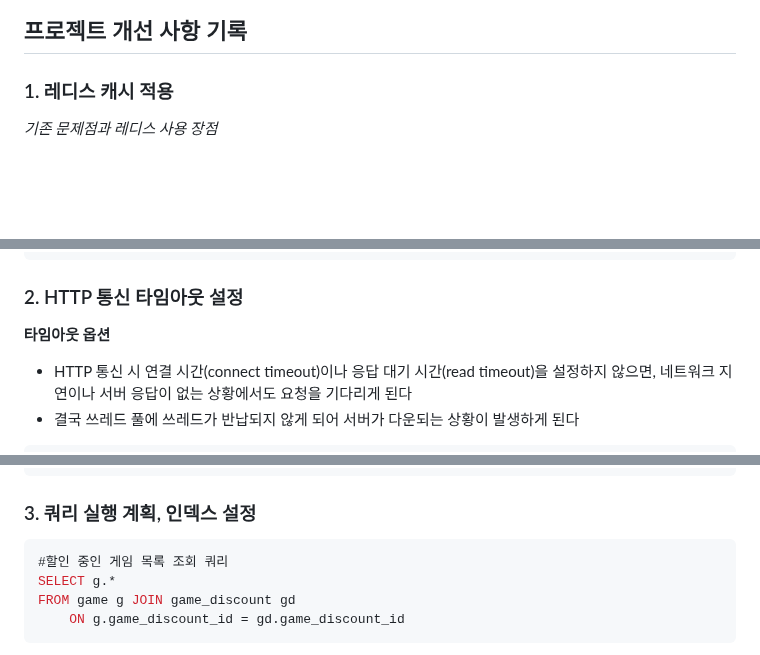
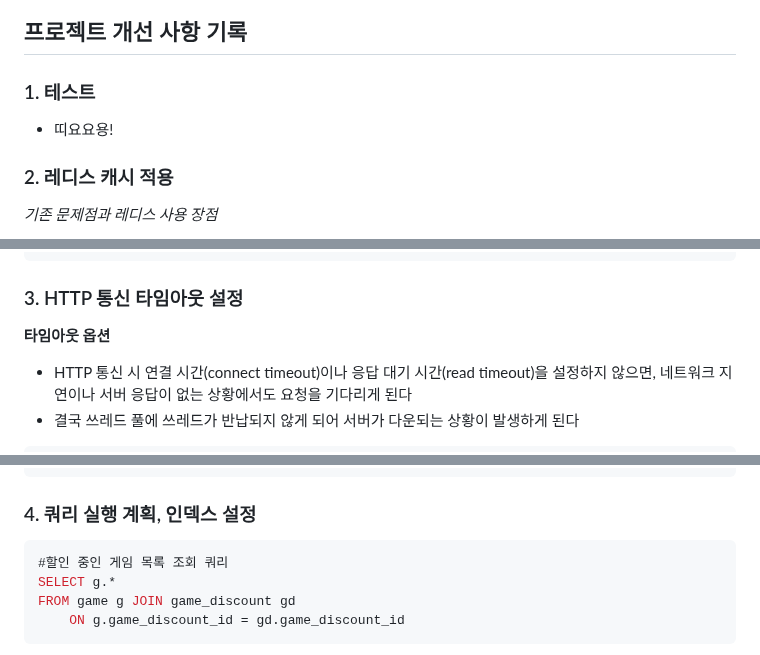
Before and after one commit to Leekyeongtaek/game-store, a Markdown page: README.md, 3 parts joined by grey strips. Drawn GitHub-style; blank space fills up the shorter version.

````diff
--- a/README.md
+++ b/README.md
@@ -30,7 +30,10 @@
 
 ## 프로젝트 개선 사항 기록
 
-### 1. 레디스 캐시 적용
+### 1. 테스트
+- 띠요요용!
+
+### 2. 레디스 캐시 적용
 _기존 문제점과 레디스 사용 장점_
 - 게임 등록 화면을 진입시마다 @ModelAttribute 애노테이션을 통해 게임그룹, 배급사, 언어, 플랫폼, 장르 데이터 쿼리가 5번씩 매번 발생
 - 레디스 서버에 해당 데이터를 캐시로 등록하고 조회하여 사용
@@ -104,7 +107,7 @@ public class RedisCacheManager {
 }
 ```
 
-### 2. HTTP 통신 타임아웃 설정
+### 3. HTTP 통신 타임아웃 설정
 __타임아웃 옵션__
 - HTTP 통신 시 연결 시간(connect timeout)이나 응답 대기 시간(read timeout)을 설정하지 않으면, 네트워크 지연이나 서버 응답이 없는 상황에서도 요청을 기다리게 된다<br>
 - 결국 쓰레드 풀에 쓰레드가 반납되지 않게 되어 서버가 다운되는 상황이 발생하게 된다
@@ -117,7 +120,7 @@ public RestTemplate restTemplate() {
 }
 ```
 
-### 3. 쿼리 실행 계획, 인덱스 설정
+### 4. 쿼리 실행 계획, 인덱스 설정
 ```sql
 #할인 중인 게임 목록 조회 쿼리
 SELECT g.*
````
Also changed, not shown: other parts of README.md (+2 -2 lines).
